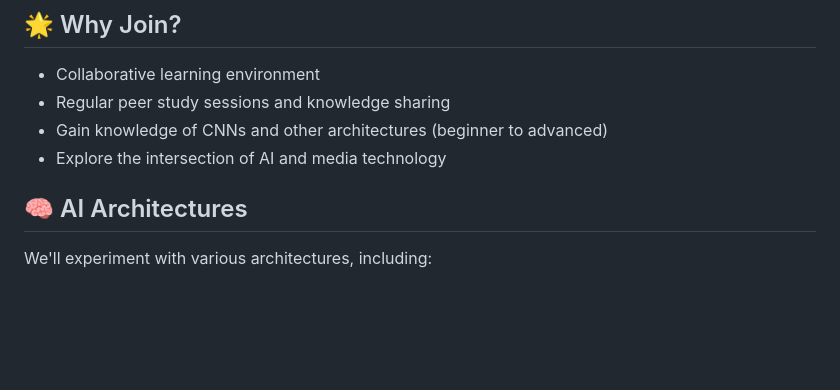
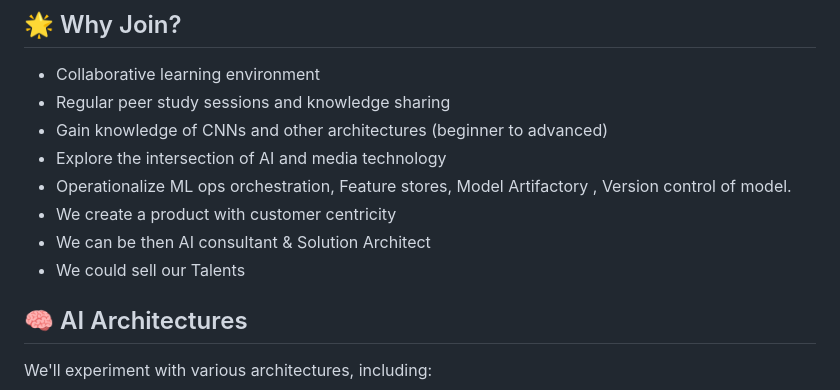
Before and after one commit to ManojKumarM75/AI_based_Audio-Video_Content-Analyser_OpenSource, a Markdown page: README.md, the part around the change. GitHub-like rendering; blank space fills up the shorter version.

```diff
--- a/README.md
+++ b/README.md
@@ -16,6 +16,11 @@ An advanced, AI-driven tool for analyzing audio/video content, aimed at open-sou
 - Regular peer study sessions and knowledge sharing
 - Gain knowledge of CNNs and other architectures (beginner to advanced)
 - Explore the intersection of AI and media technology
+- Operationalize ML ops orchestration, Feature stores,
+  Model Artifactory , Version control of model.
+- We create a product with customer centricity
+- We can be then AI consultant  & Solution Architect
+- We could sell our Talents
 
 ## 🧠 AI Architectures
 
```
